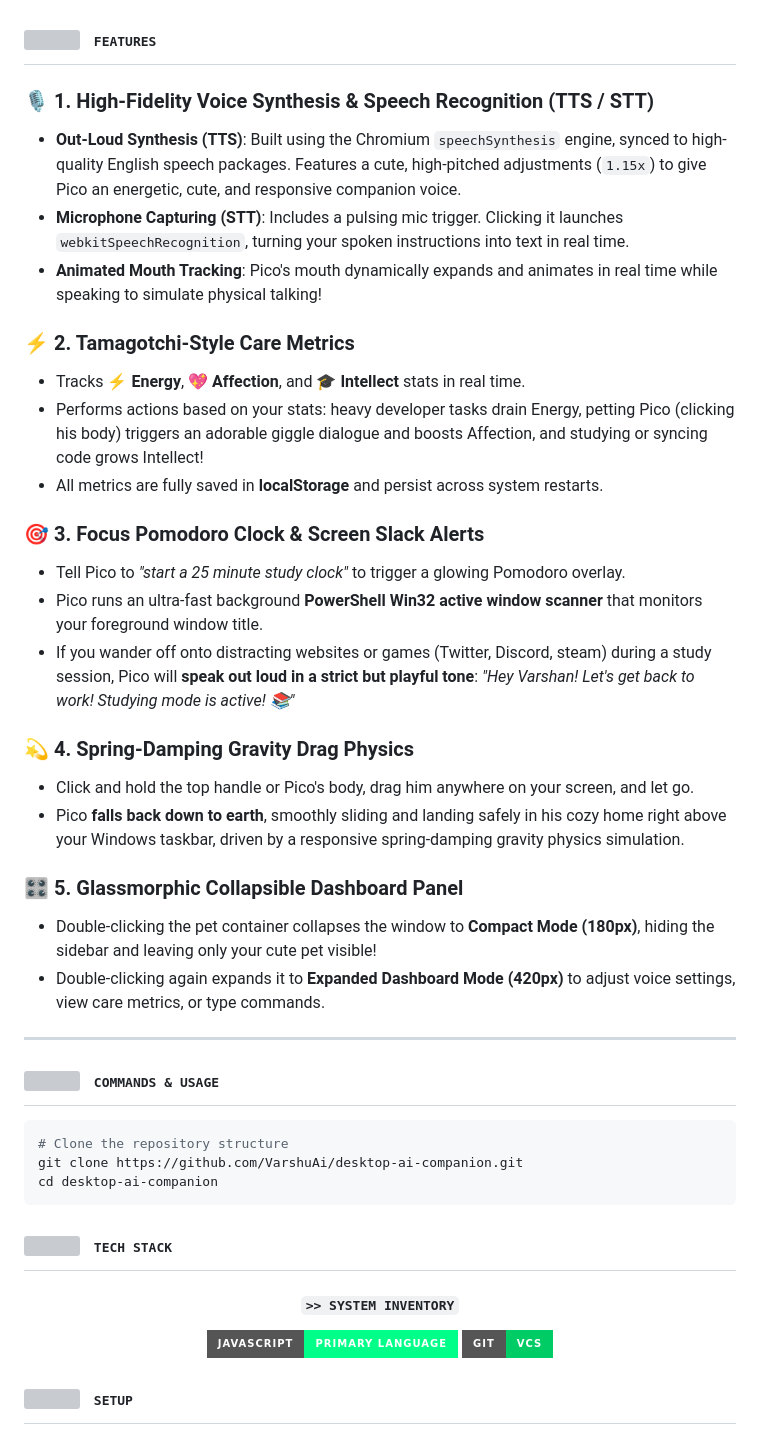
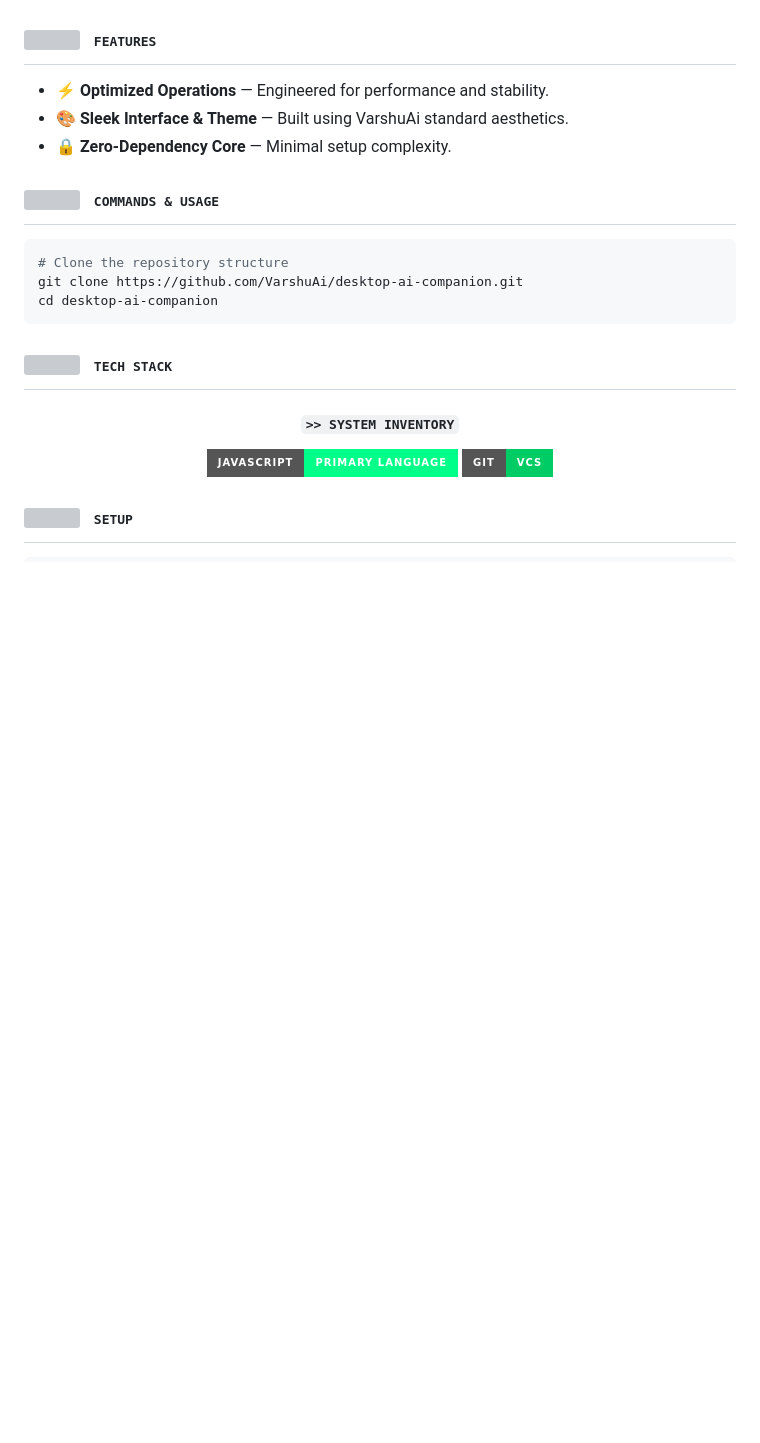
Before and after one commit to VarshuAi/desktop-ai-companion, a Markdown page: README.md, the part around one of its changes. GitHub-like rendering; badges without logos; blank space fills up the shorter version; grey boxes are pictures that could not be loaded.

```diff
--- a/README.md
+++ b/README.md
@@ -57,30 +57,9 @@ primary_tech: JavaScript
 <samp>&nbsp;FEATURES</samp>
 </h2>
 
-### 🎙️ 1. High-Fidelity Voice Synthesis & Speech Recognition (TTS / STT)
-* **Out-Loud Synthesis (TTS)**: Built using the Chromium `speechSynthesis` engine, synced to high-quality English speech packages. Features a cute, high-pitched adjustments (`1.15x`) to give Pico an energetic, cute, and responsive companion voice.
-* **Microphone Capturing (STT)**: Includes a pulsing mic trigger. Clicking it launches `webkitSpeechRecognition`, turning your spoken instructions into text in real time.
-* **Animated Mouth Tracking**: Pico's mouth dynamically expands and animates in real time while speaking to simulate physical talking!
-
-### ⚡ 2. Tamagotchi-Style Care Metrics
-* Tracks **⚡ Energy**, **💖 Affection**, and **🎓 Intellect** stats in real time.
-* Performs actions based on your stats: heavy developer tasks drain Energy, petting Pico (clicking his body) triggers an adorable giggle dialogue and boosts Affection, and studying or syncing code grows Intellect!
-* All metrics are fully saved in **localStorage** and persist across system restarts.
-
-### 🎯 3. Focus Pomodoro Clock & Screen Slack Alerts
-* Tell Pico to *"start a 25 minute study clock"* to trigger a glowing Pomodoro overlay.
-* Pico runs an ultra-fast background **PowerShell Win32 active window scanner** that monitors your foreground window title.
-* If you wander off onto distracting websites or games (Twitter, Discord, steam) during a study session, Pico will **speak out loud in a strict but playful tone**: *"Hey Varshan! Let's get back to work! Studying mode is active! 📚"*
-
-### 💫 4. Spring-Damping Gravity Drag Physics
-* Click and hold the top handle or Pico's body, drag him anywhere on your screen, and let go.
-* Pico **falls back down to earth**, smoothly sliding and landing safely in his cozy home right above your Windows taskbar, driven by a responsive spring-damping gravity physics simulation.
-
-### 🎛️ 5. Glassmorphic Collapsible Dashboard Panel
-* Double-clicking the pet container collapses the window to **Compact Mode (180px)**, hiding the sidebar and leaving only your cute pet visible!
-* Double-clicking again expands it to **Expanded Dashboard Mode (420px)** to adjust voice settings, view care metrics, or type commands.
-
----
+- ⚡ **Optimized Operations** — Engineered for performance and stability.
+- 🎨 **Sleek Interface & Theme** — Built using VarshuAi standard aesthetics.
+- 🔒 **Zero-Dependency Core** — Minimal setup complexity.
 
 <!-- ============================== COMMANDS ============================== -->
 
```
Also changed, not shown: other parts of README.md (+14 -33 lines).
